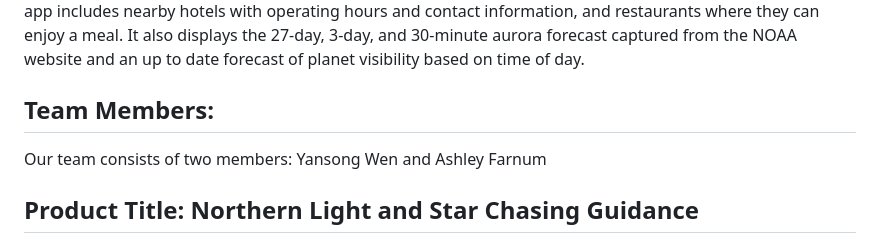
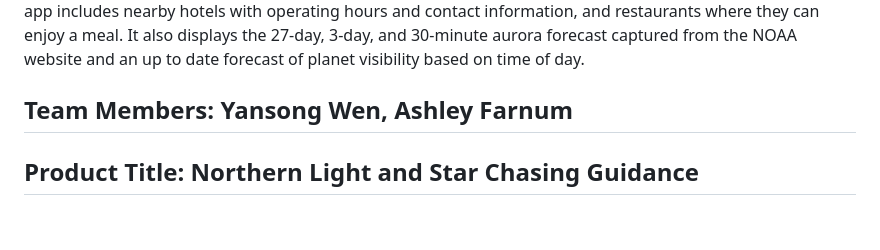
Before and after one commit to farn0057/7462-Final-Project-Shiny, a Markdown page: README.md, the part around the change. GitHub-like rendering; blank space fills up the shorter version.

Commit message:
new upation!

```diff
--- a/README.md
+++ b/README.md
@@ -4,9 +4,7 @@
 
 The Northern Light and Stars Chasing Guidance Shiny App is a web-based application that helps users plan their trip to Cook County, Minnesota, to see the Northern Lights and other celestial events. The app provides users with two interactive maps: a map that shows the best spots to view the Northern Lights and a map that shows the location of numerous celestial objects like stars, constellations, and the Milky Way. In addition, the app includes nearby hotels with operating hours and contact information, and restaurants where they can enjoy a meal. It also displays the 27-day, 3-day, and 30-minute aurora forecast captured from the NOAA website and an up to date forecast of planet visibility based on time of day.
 
-## **Team Members:**
-
-Our team consists of two members: Yansong Wen and Ashley Farnum
+## **Team Members:** Yansong Wen, Ashley Farnum
 
 ## **Product Title:** Northern Light and Star Chasing Guidance
 
```
